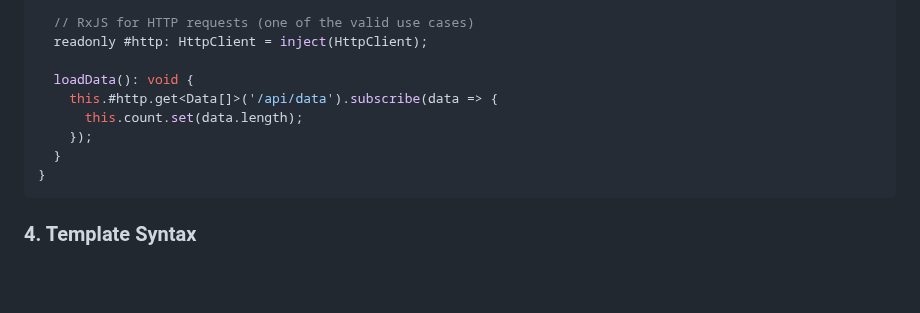
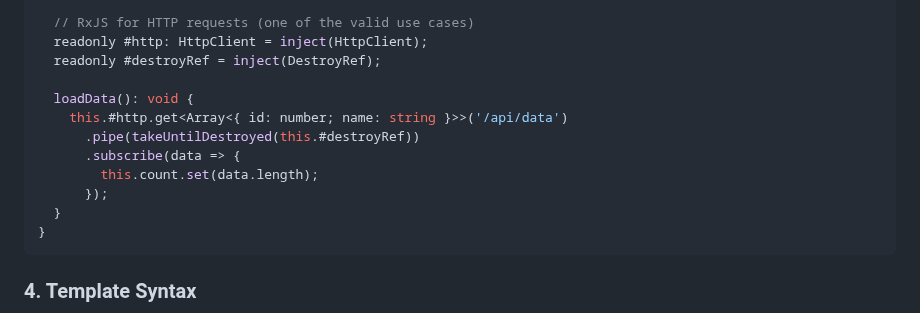
Before and after one commit to DenHelloWorld/digital-zen, a Markdown page: .github/copilot-instructions.md, the part around the change. Rendered like a GitHub page; blank space fills up the shorter version.

Commit message:
Improve HTTP example with proper subscription management
Co-authored-by: DenHelloWorld <96991873+DenHelloWorld@users.noreply.github.com>

````diff
--- a/.github/copilot-instructions.md
+++ b/.github/copilot-instructions.md
@@ -54,11 +54,14 @@ export class ExampleComponent {
 
   // RxJS for HTTP requests (one of the valid use cases)
   readonly #http: HttpClient = inject(HttpClient);
+  readonly #destroyRef = inject(DestroyRef);
 
   loadData(): void {
-    this.#http.get<Data[]>('/api/data').subscribe(data => {
-      this.count.set(data.length);
-    });
+    this.#http.get<Array<{ id: number; name: string }>>('/api/data')
+      .pipe(takeUntilDestroyed(this.#destroyRef))
+      .subscribe(data => {
+        this.count.set(data.length);
+      });
   }
 }
 ```
````
